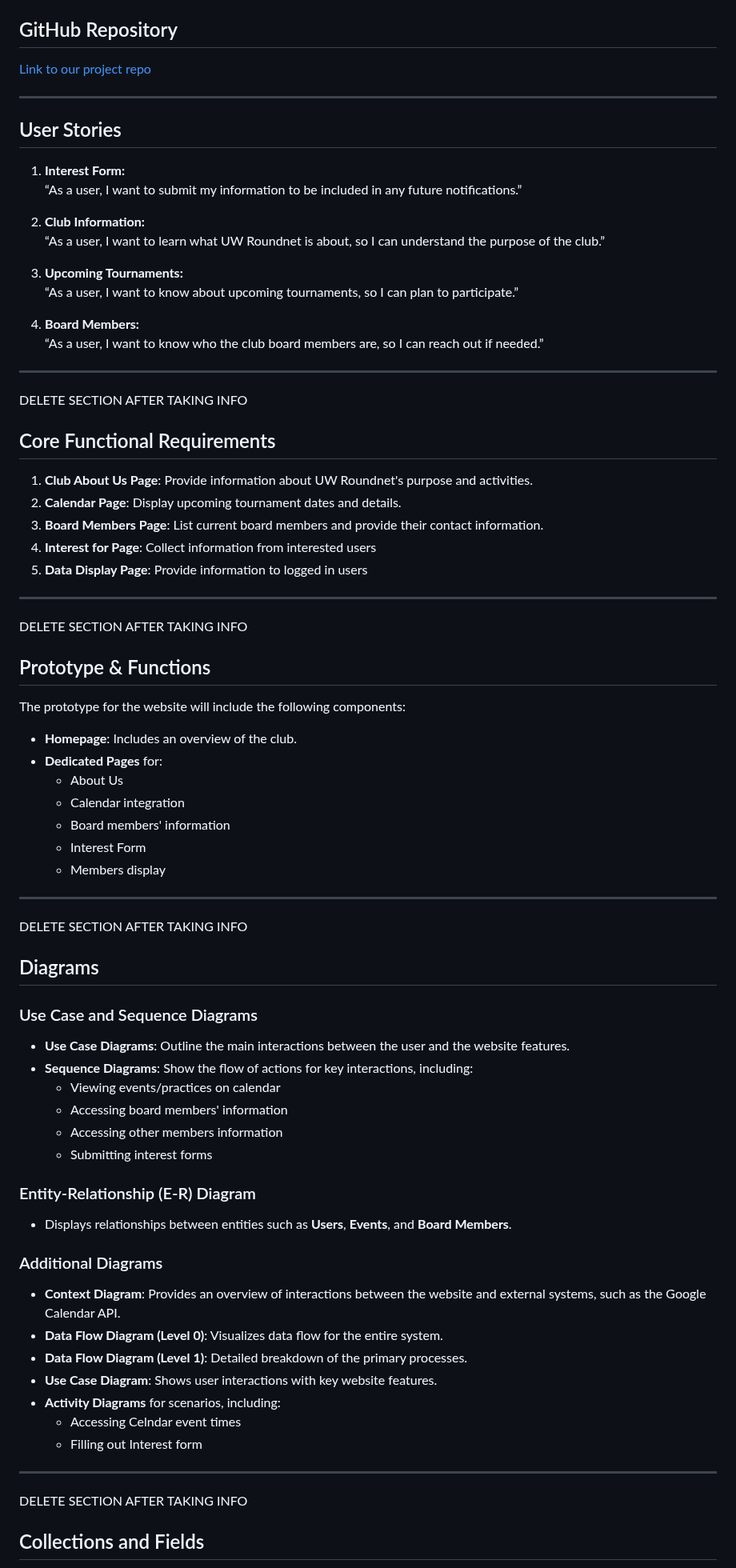
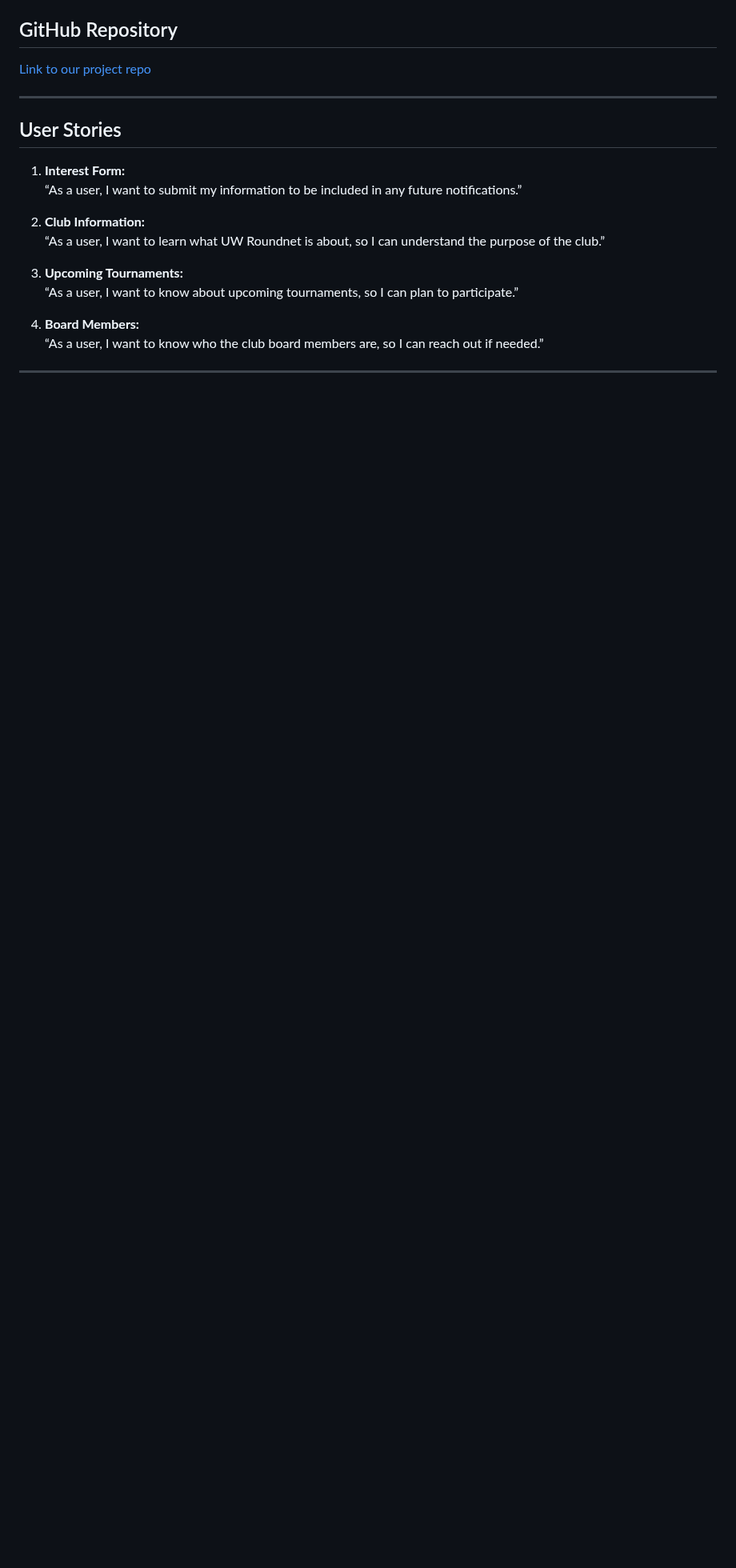
Before and after one commit to sjburgess/UW-Roundnet-Website, a Markdown page: README.md, the part around one of its changes. Shown at 80% size. Drawn GitHub-style; blank space fills up the shorter version.

```diff
--- a/README.md
+++ b/README.md
@@ -26,58 +26,4 @@ This project is for the creation of a website for UW Roundnet, a university spor
    “As a user, I want to know who the club board members are, so I can reach out if needed.”
 
 ---------------------------------------------
-DELETE SECTION AFTER TAKING INFO
 
-## Core Functional Requirements
-
-1. **Club About Us Page**: Provide information about UW Roundnet's purpose and activities.
-2. **Calendar Page**: Display upcoming tournament dates and details.
-3. **Board Members Page**: List current board members and provide their contact information.
-4. **Interest for Page**: Collect information from interested users
-5. **Data Display Page**: Provide information to logged in users
----
-DELETE SECTION AFTER TAKING INFO
-## Prototype & Functions
-
-The prototype for the website will include the following components:
-
-- **Homepage**: Includes an overview of the club.
-- **Dedicated Pages** for:
-  - About Us
-  - Calendar integration
-  - Board members' information
-  - Interest Form
-  - Members display
----
-DELETE SECTION AFTER TAKING INFO
-
-## Diagrams
-
-### Use Case and Sequence Diagrams
-
-- **Use Case Diagrams**: Outline the main interactions between the user and the website features.
-- **Sequence Diagrams**: Show the flow of actions for key interactions, including:
-  - Viewing events/practices on calendar
-  - Accessing board members' information
-  - Accessing other members information
-  - Submitting interest forms
-
-### Entity-Relationship (E-R) Diagram
-
-- Displays relationships between entities such as **Users**, **Events**, and **Board Members**.
-
-### Additional Diagrams
-
-- **Context Diagram**: Provides an overview of interactions between the website and external systems, such as the Google Calendar API.
-- **Data Flow Diagram (Level 0)**: Visualizes data flow for the entire system.
-- **Data Flow Diagram (Level 1)**: Detailed breakdown of the primary processes.
-- **Use Case Diagram**: Shows user interactions with key website features.
-- **Activity Diagrams** for scenarios, including:
-  - Accessing Celndar event times
-  - Filling out Interest form
-
----
-DELETE SECTION AFTER TAKING INFO
-
-## Collections and Fields
-
```
Also changed, not shown: other parts of README.md (+0 -22 lines).
